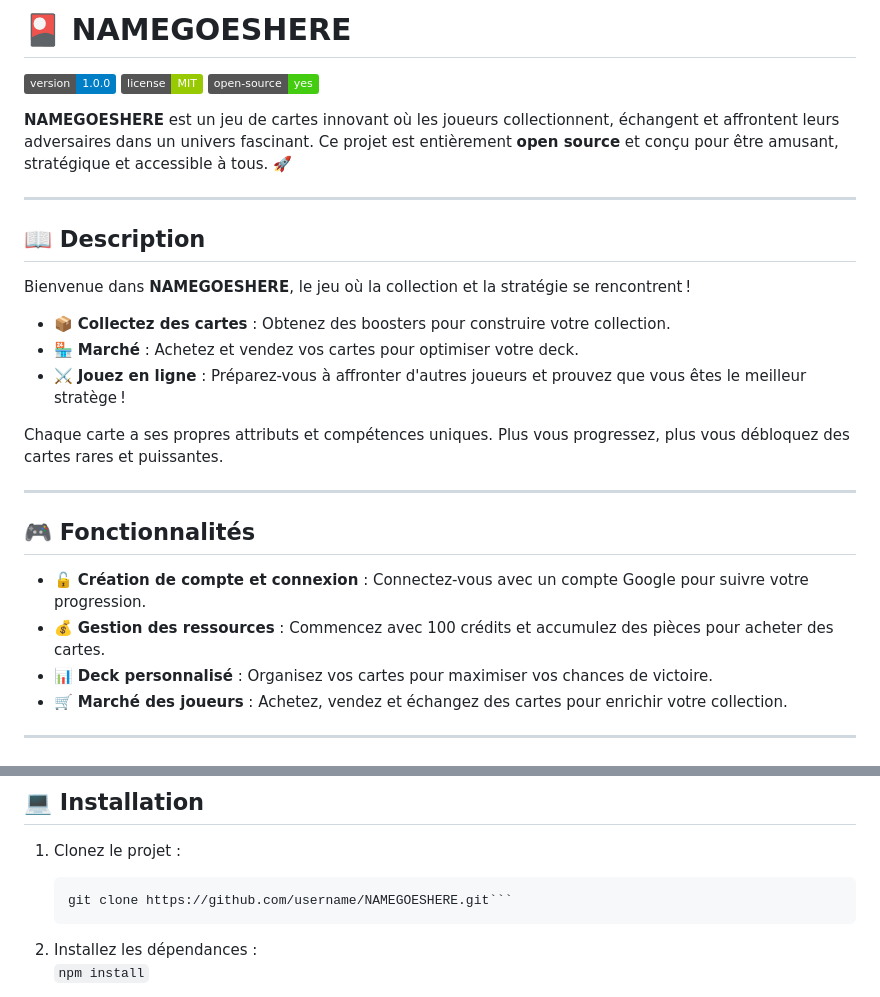
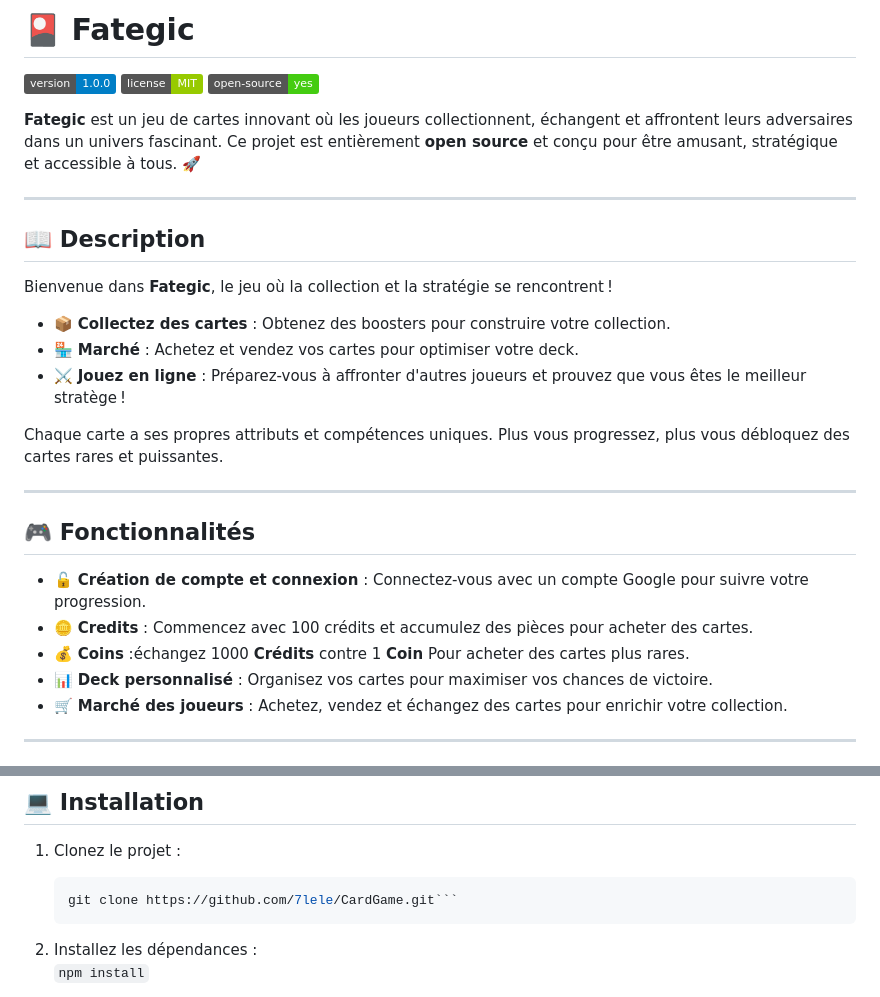
Before and after one commit to 7lele/CardGame, a Markdown page: README.md, 2 parts joined by grey strips. Drawn GitHub-style; badges without logos.

````diff
--- a/README.md
+++ b/README.md
@@ -1,14 +1,14 @@
-# 🎴 **NAMEGOESHERE**
+# 🎴 **Fategic**
 ![Version](https://img.shields.io/badge/version-1.0.0-blue)  ![License](https://img.shields.io/badge/license-MIT-green)  ![Open Source](https://img.shields.io/badge/open--source-yes-brightgreen)
 
 
 
-**NAMEGOESHERE** est un jeu de cartes innovant où les joueurs collectionnent, échangent et affrontent leurs adversaires dans un univers fascinant. Ce projet est entièrement **open source** et conçu pour être amusant, stratégique et accessible à tous. 🚀
+**Fategic** est un jeu de cartes innovant où les joueurs collectionnent, échangent et affrontent leurs adversaires dans un univers fascinant. Ce projet est entièrement **open source** et conçu pour être amusant, stratégique et accessible à tous. 🚀
 
 ---
 
 ## 📖 **Description**
-Bienvenue dans **NAMEGOESHERE**, le jeu où la collection et la stratégie se rencontrent !
+Bienvenue dans **Fategic**, le jeu où la collection et la stratégie se rencontrent !
 - 📦 **Collectez des cartes** : Obtenez des boosters pour construire votre collection.
 - 🏪 **Marché** : Achetez et vendez vos cartes pour optimiser votre deck.
 - ⚔️ **Jouez en ligne** : Préparez-vous à affronter d'autres joueurs et prouvez que vous êtes le meilleur stratège !
@@ -19,7 +19,8 @@ Chaque carte a ses propres attributs et compétences uniques. Plus vous progress
 
 ## 🎮 **Fonctionnalités**
 - 🔓 **Création de compte et connexion** : Connectez-vous avec un compte Google pour suivre votre progression.
-- 💰 **Gestion des ressources** : Commencez avec 100 crédits et accumulez des pièces pour acheter des cartes.
+- 🪙 **Credits** : Commencez avec 100 crédits et accumulez des pièces pour acheter des cartes.
+- 💰 **Coins** :échangez 1000 **Crédits** contre 1 **Coin** Pour acheter des cartes plus rares.
 - 📊 **Deck personnalisé** : Organisez vos cartes pour maximiser vos chances de victoire.
 - 🛒 **Marché des joueurs** : Achetez, vendez et échangez des cartes pour enrichir votre collection.
 
@@ -47,7 +48,7 @@ Chaque carte a ses propres attributs et compétences uniques. Plus vous progress
 ## 💻 **Installation**
 1. Clonez le projet :
    ```bash
-   git clone https://github.com/username/NAMEGOESHERE.git```
+   git clone https://github.com/7lele/CardGame.git```
 2. Installez les dépendances :
     ```npm install```
 
````
